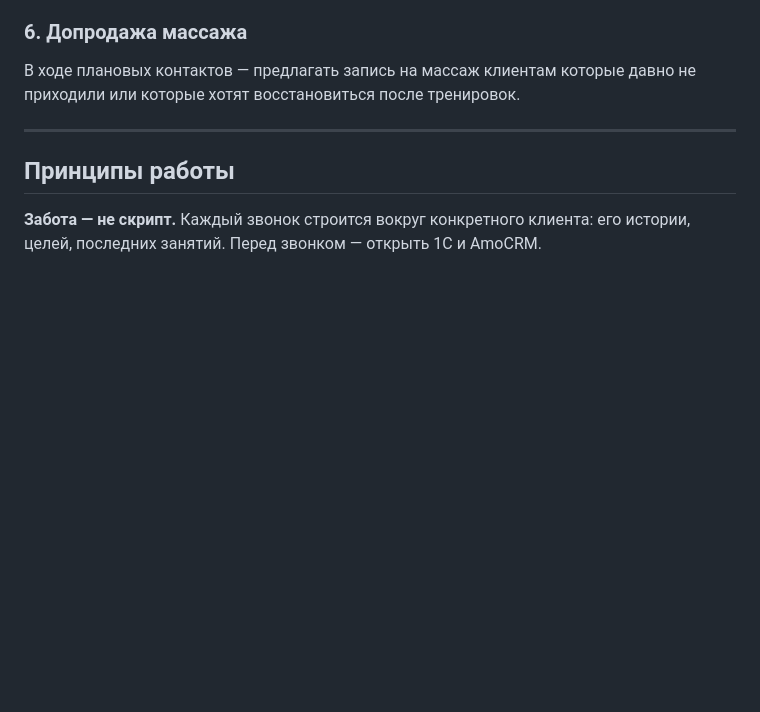
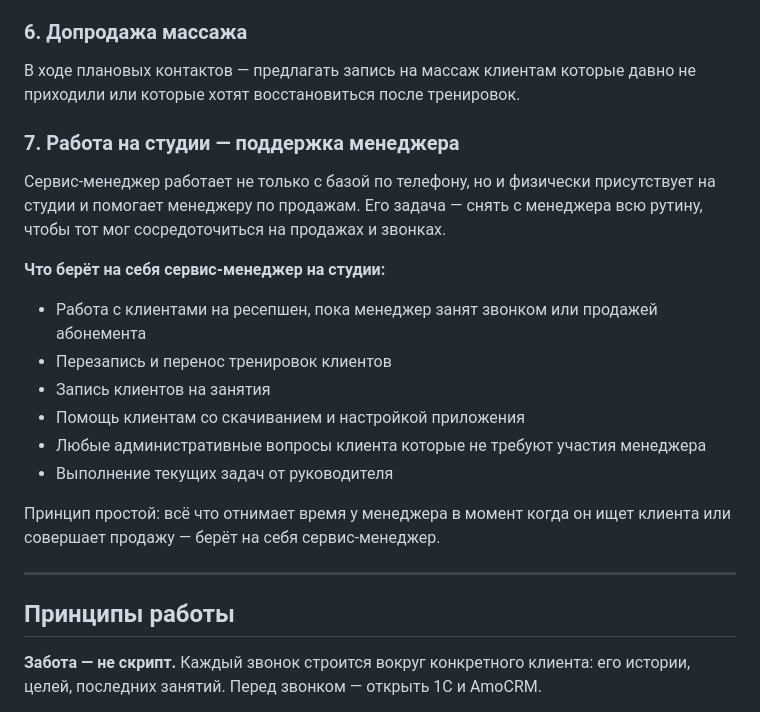
Before and after one commit to pbwork41/ls_baza_znaniy, a Markdown page: service-manager/service-manager-regulations.md, the part around the change. Drawn GitHub-style; blank space fills up the shorter version.

Commit message:
update: задача 7 — работа на студии

```diff
--- a/service-manager/service-manager-regulations.md
+++ b/service-manager/service-manager-regulations.md
@@ -38,6 +38,19 @@
 ### 6. Допродажа массажа
 В ходе плановых контактов — предлагать запись на массаж клиентам которые давно не приходили или которые хотят восстановиться после тренировок.
 
+### 7. Работа на студии — поддержка менеджера
+Сервис-менеджер работает не только с базой по телефону, но и физически присутствует на студии и помогает менеджеру по продажам. Его задача — снять с менеджера всю рутину, чтобы тот мог сосредоточиться на продажах и звонках.
+
+**Что берёт на себя сервис-менеджер на студии:**
+- Работа с клиентами на ресепшен, пока менеджер занят звонком или продажей абонемента
+- Перезапись и перенос тренировок клиентов
+- Запись клиентов на занятия
+- Помощь клиентам со скачиванием и настройкой приложения
+- Любые административные вопросы клиента которые не требуют участия менеджера
+- Выполнение текущих задач от руководителя
+
+Принцип простой: всё что отнимает время у менеджера в момент когда он ищет клиента или совершает продажу — берёт на себя сервис-менеджер.
+
 ---
 
 ## Принципы работы
```
